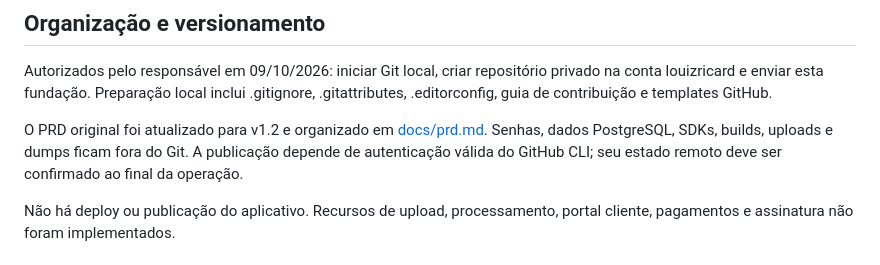
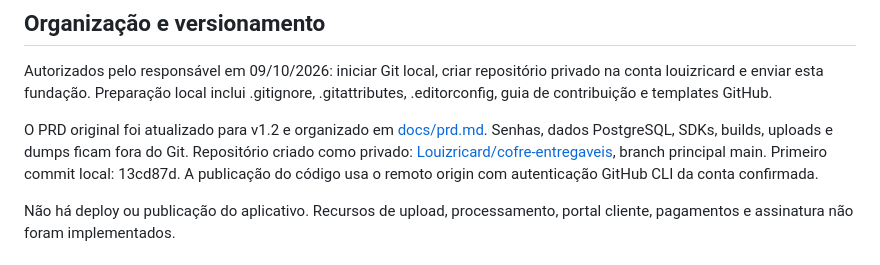
Before and after one commit to Louizricard/cofre-entregaveis, a Markdown page: docs/progress.md, the part around the change. Rendered like a GitHub page.

```diff
--- a/docs/progress.md
+++ b/docs/progress.md
@@ -46,7 +46,7 @@ Não há suíte automatizada end-to-end em navegador. A conferência manual foi
 
 Autorizados pelo responsável em 09/10/2026: iniciar Git local, criar repositório privado na conta louizricard e enviar esta fundação. Preparação local inclui .gitignore, .gitattributes, .editorconfig, guia de contribuição e templates GitHub.
 
-O PRD original foi atualizado para v1.2 e organizado em [docs/prd.md](prd.md). Senhas, dados PostgreSQL, SDKs, builds, uploads e dumps ficam fora do Git. A publicação depende de autenticação válida do GitHub CLI; seu estado remoto deve ser confirmado ao final da operação.
+O PRD original foi atualizado para v1.2 e organizado em [docs/prd.md](prd.md). Senhas, dados PostgreSQL, SDKs, builds, uploads e dumps ficam fora do Git. Repositório criado como privado: [Louizricard/cofre-entregaveis](https://github.com/Louizricard/cofre-entregaveis), branch principal main. Primeiro commit local: 13cd87d. A publicação do código usa o remoto origin com autenticação GitHub CLI da conta confirmada.
 
 Não há deploy ou publicação do aplicativo. Recursos de upload, processamento, portal cliente, pagamentos e assinatura não foram implementados.
 
```
Also changed, not shown: README.md (+7 -0 lines).
